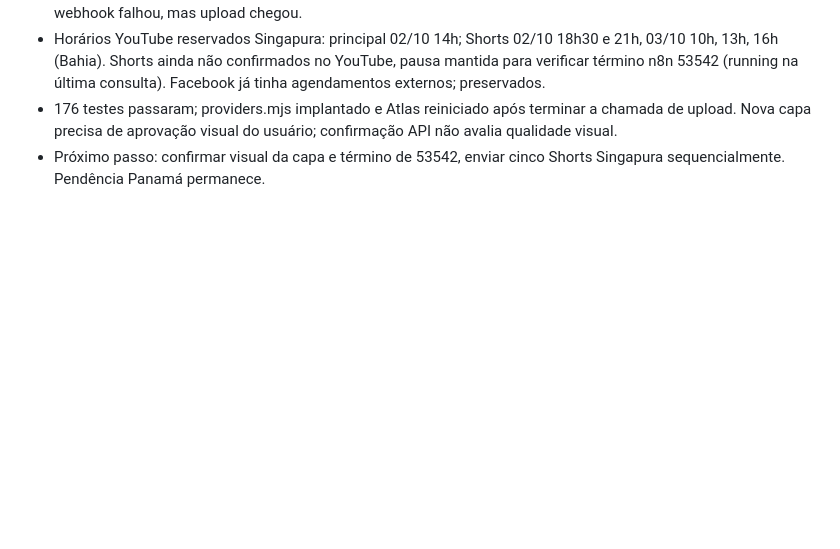
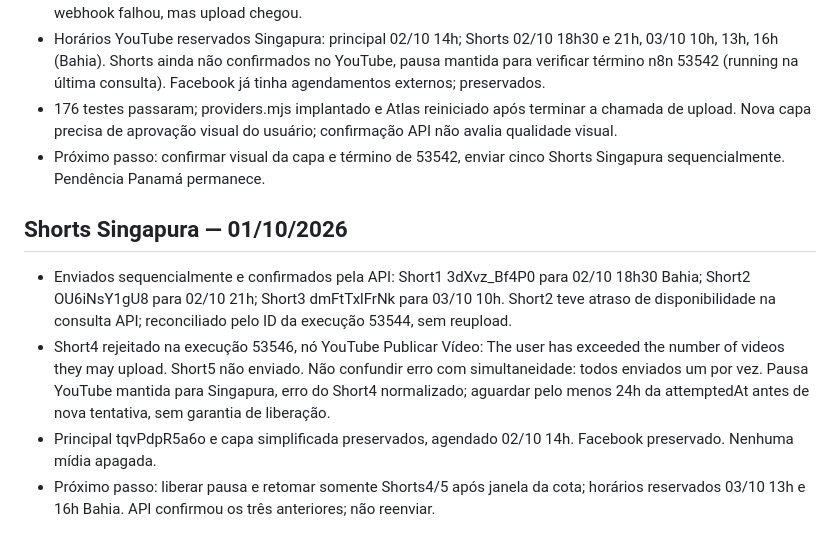
Before and after one commit to Dja-Cripto/atlas-server, a Markdown page: ULTIMO_PASSO.md, the part around the change. Rendered like a GitHub page; blank space fills up the shorter version.

Commit message:
Record Singapore Shorts confirmations and channel upload limit

```diff
--- a/ULTIMO_PASSO.md
+++ b/ULTIMO_PASSO.md
@@ -71,3 +71,9 @@ Atualizado em 30/09/2026, aproximadamente 13:10 (America/Bahia).
 - Horários YouTube reservados Singapura: principal 02/10 14h; Shorts 02/10 18h30 e 21h, 03/10 10h, 13h, 16h (Bahia). Shorts ainda não confirmados no YouTube, pausa mantida para verificar término n8n 53542 (running na última consulta). Facebook já tinha agendamentos externos; preservados.
 - 176 testes passaram; providers.mjs implantado e Atlas reiniciado após terminar a chamada de upload. Nova capa precisa de aprovação visual do usuário; confirmação API não avalia qualidade visual.
 - Próximo passo: confirmar visual da capa e término de 53542, enviar cinco Shorts Singapura sequencialmente. Pendência Panamá permanece.
+
+## Shorts Singapura — 01/10/2026
+- Enviados sequencialmente e confirmados pela API: Short1 3dXvz_Bf4P0 para 02/10 18h30 Bahia; Short2 OU6iNsY1gU8 para 02/10 21h; Short3 dmFtTxlFrNk para 03/10 10h. Short2 teve atraso de disponibilidade na consulta API; reconciliado pelo ID da execução 53544, sem reupload.
+- Short4 rejeitado na execução 53546, nó YouTube Publicar Vídeo: The user has exceeded the number of videos they may upload. Short5 não enviado. Não confundir erro com simultaneidade: todos enviados um por vez. Pausa YouTube mantida para Singapura, erro do Short4 normalizado; aguardar pelo menos 24h da attemptedAt antes de nova tentativa, sem garantia de liberação.
+- Principal tqvPdpR5a6o e capa simplificada preservados, agendado 02/10 14h. Facebook preservado. Nenhuma mídia apagada.
+- Próximo passo: liberar pausa e retomar somente Shorts4/5 após janela da cota; horários reservados 03/10 13h e 16h Bahia. API confirmou os três anteriores; não reenviar.
```
